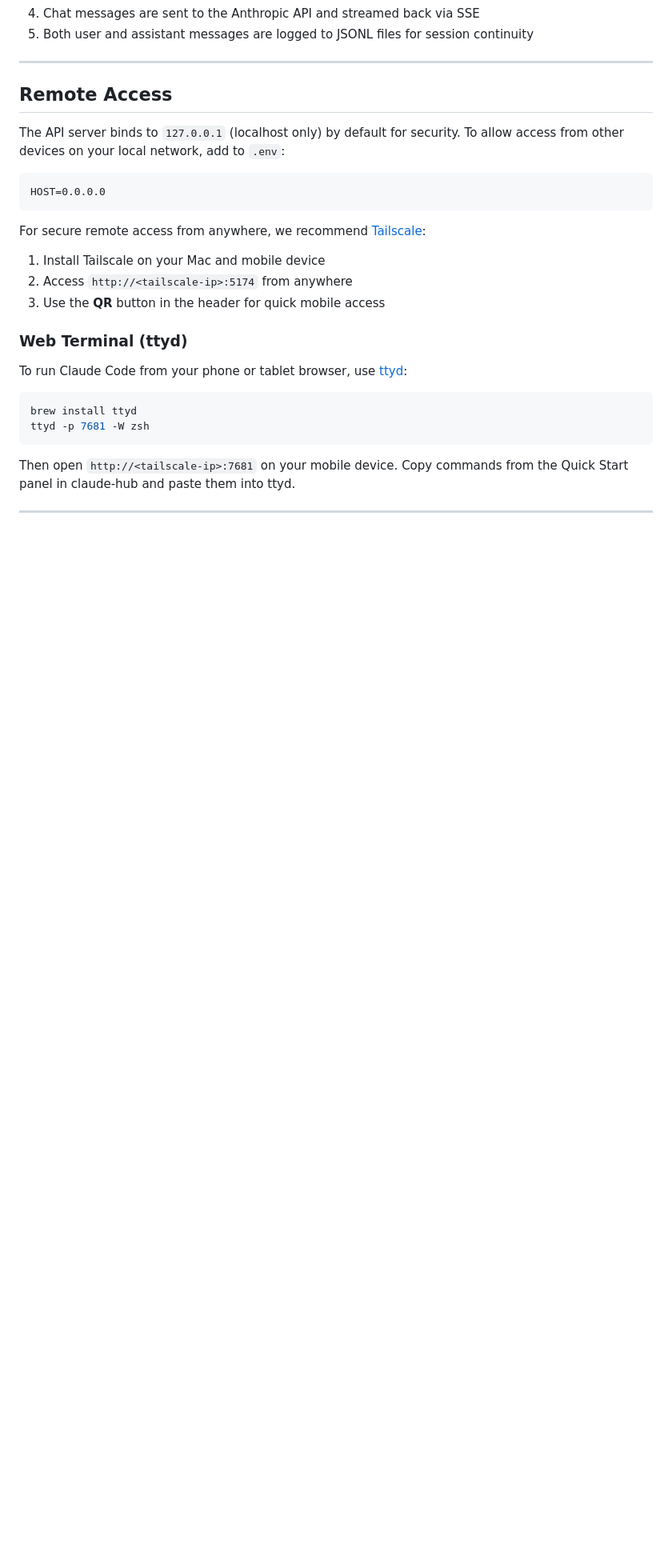
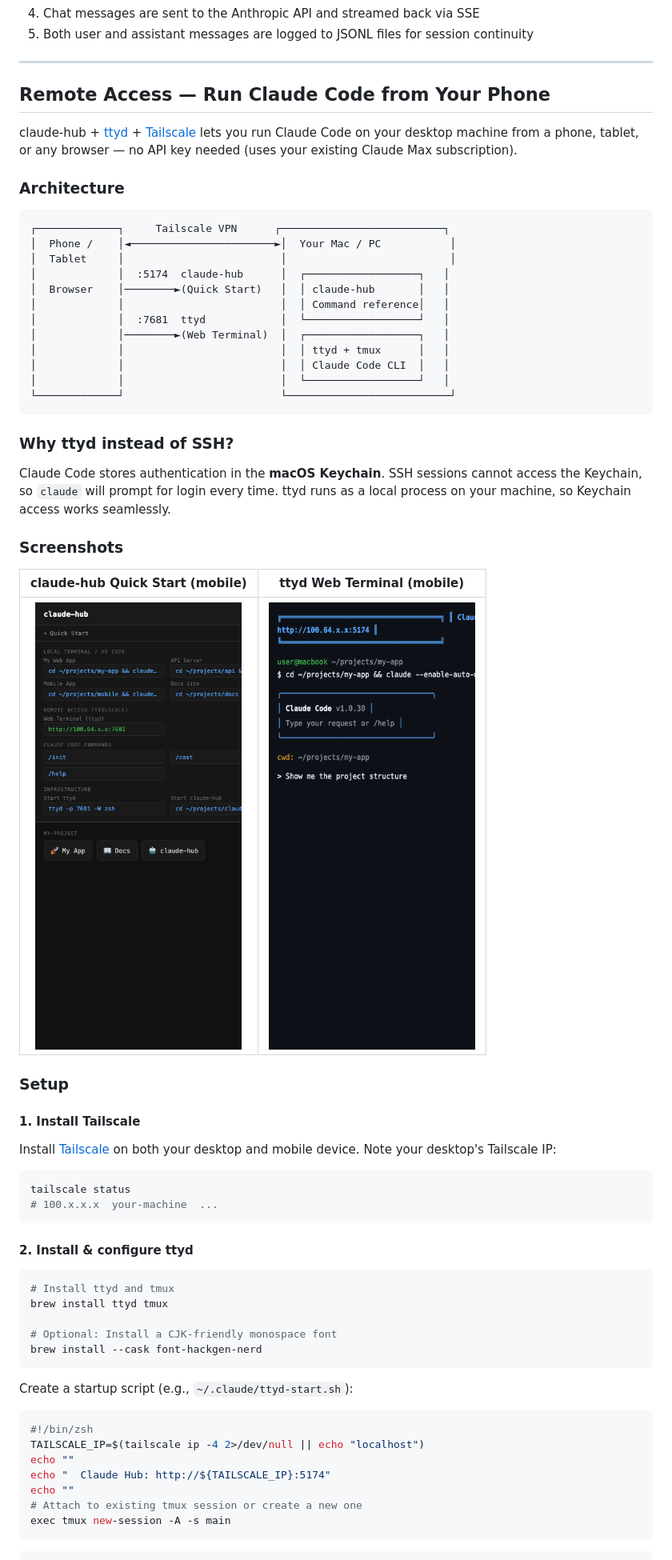
Before and after one commit to gdalabs/claude-hub, a Markdown page: README.md, the part around one of its changes. Shown at 80% size. Rendered like a GitHub page; pictures changed too: docs/screenshots/hub-quickstart-mobile.png (added), docs/screenshots/ttyd-mobile.png (added); blank space fills up the shorter version.

````diff
--- a/README.md
+++ b/README.md
@@ -204,27 +204,67 @@ claude-hub/
 
 ---
 
-## Remote Access
+## Remote Access — Run Claude Code from Your Phone
 
-The API server binds to `127.0.0.1` (localhost only) by default for security. To allow access from other devices on your local network, add to `.env`:
+claude-hub + [ttyd](https://github.com/tsl0922/ttyd) + [Tailscale](https://tailscale.com/) lets you run Claude Code on your desktop machine from a phone, tablet, or any browser — no API key needed (uses your existing Claude Max subscription).
+
+### Architecture
 
 ```
-HOST=0.0.0.0
+┌─────────────┐     Tailscale VPN      ┌──────────────────────────┐
+│  Phone /    │◄───────────────────────►│  Your Mac / PC           │
+│  Tablet     │                         │                          │
+│             │  :5174  claude-hub      │  ┌──────────────────┐   │
+│  Browser    │────────►(Quick Start)   │  │ claude-hub       │   │
+│             │                         │  │ Command reference│   │
+│             │  :7681  ttyd            │  └──────────────────┘   │
+│             │────────►(Web Terminal)  │  ┌──────────────────┐   │
+│             │                         │  │ ttyd + tmux      │   │
+│             │                         │  │ Claude Code CLI  │   │
+│             │                         │  └──────────────────┘   │
+└─────────────┘                         └──────────────────────────┘
 ```
 
-For secure remote access from anywhere, we recommend [Tailscale](https://tailscale.com/):
+### Why ttyd instead of SSH?
 
-1. Install Tailscale on your Mac and mobile device
-2. Access `http://<tailscale-ip>:5174` from anywhere
-3. Use the **QR** button in the header for quick mobile access
+Claude Code stores authentication in the **macOS Keychain**. SSH sessions cannot access the Keychain, so `claude` will prompt for login every time. ttyd runs as a local process on your machine, so Keychain access works seamlessly.
 
-### Web Terminal (ttyd)
+### Screenshots
 
-To run Claude Code from your phone or tablet browser, use [ttyd](https://github.com/nicm/ttyd):
+| claude-hub Quick Start (mobile) | ttyd Web Terminal (mobile) |
+|:---:|:---:|
+| ![Quick Start](docs/screenshots/hub-quickstart-mobile.png) | ![ttyd Terminal](docs/screenshots/ttyd-mobile.png) |
+
+### Setup
+
+#### 1. Install Tailscale
+
+Install [Tailscale](https://tailscale.com/) on both your desktop and mobile device. Note your desktop's Tailscale IP:
 
 ```bash
-brew install ttyd
-ttyd -p 7681 -W zsh
+tailscale status
+# 100.x.x.x  your-machine  ...
 ```
 
-Then open `http://<tailscale-ip>:7681` on your mobile device. Copy commands from the Quick Start panel in claude-hub and paste them into ttyd.
+#### 2. Install & configure ttyd
+
+```bash
+# Install ttyd and tmux
+brew install ttyd tmux
+
+# Optional: Install a CJK-friendly monospace font
+brew install --cask font-hackgen-nerd
+```
+
+Create a startup script (e.g., `~/.claude/ttyd-start.sh`):
+
+```bash
+#!/bin/zsh
+TAILSCALE_IP=$(tailscale ip -4 2>/dev/null || echo "localhost")
+echo ""
+echo "  Claude Hub: http://${TAILSCALE_IP}:5174"
+echo ""
+# Attach to existing tmux session or create a new one
+exec tmux new-session -A -s main
+```
+
````
Also changed, not shown: other parts of README.md (+58 -0 lines), 1 other file.
